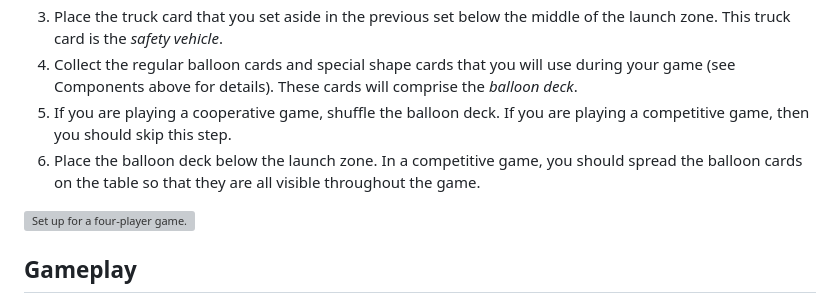
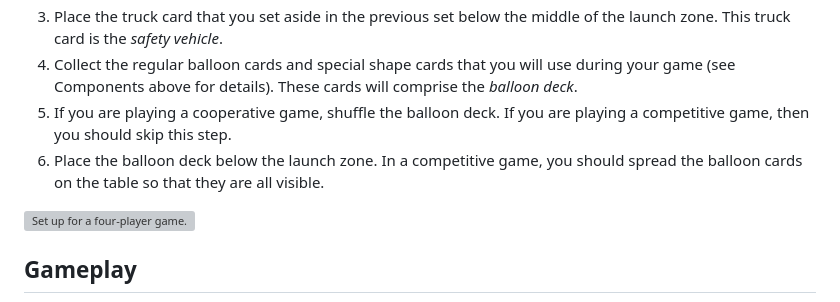
Before and after one commit to michaelpatrickpurcell/balloon-spectacular, a Markdown page: README.md, the part around the change. Drawn GitHub-style; grey boxes are pictures that could not be loaded.

```diff
--- a/README.md
+++ b/README.md
@@ -32,7 +32,7 @@ The number of cards of each type that you will use in your game depends on the h
   3. Place the truck card that you set aside in the previous set below the middle of the launch zone. This truck card is the _safety vehicle_.
   3.  Collect the regular balloon cards and special shape cards that you will use during your game (see Components above for details). These cards will comprise the _balloon deck_.
   4.  If you are playing a cooperative game, shuffle the balloon deck. If you are playing a competitive game, then you should skip this step.
-  5.  Place the balloon deck below the launch zone. In a competitive game, you should spread the balloon cards on the table so that they are all visible throughout the game.
+  5.  Place the balloon deck below the launch zone. In a competitive game, you should spread the balloon cards on the table so that they are all visible.
 
 ![Set up for a four-player game.](set_up_diagram.jpg)
 
```
